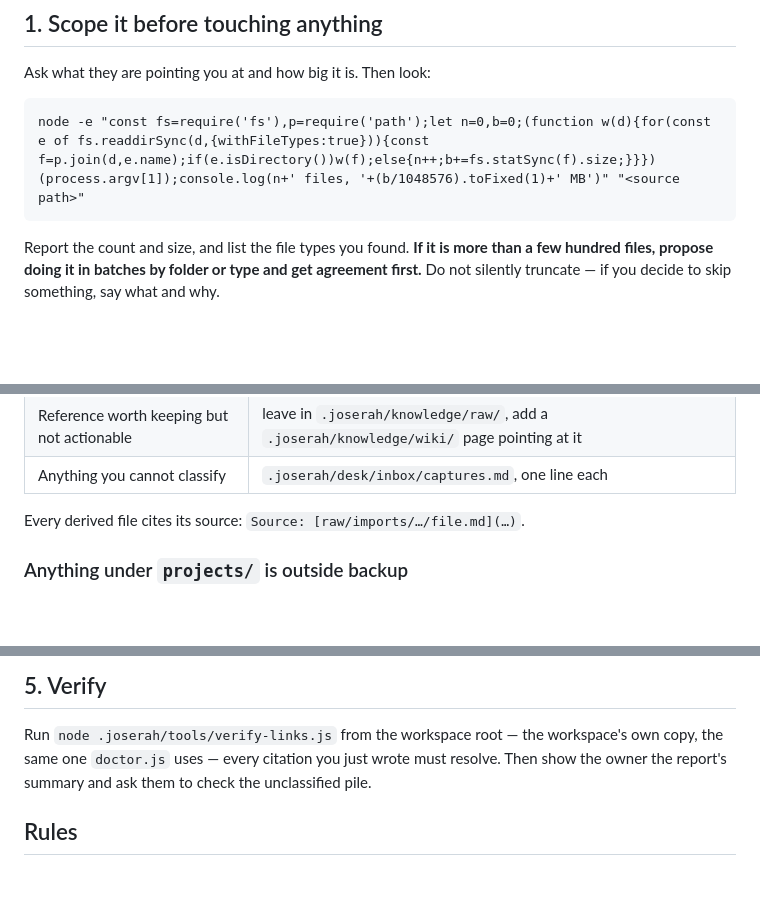
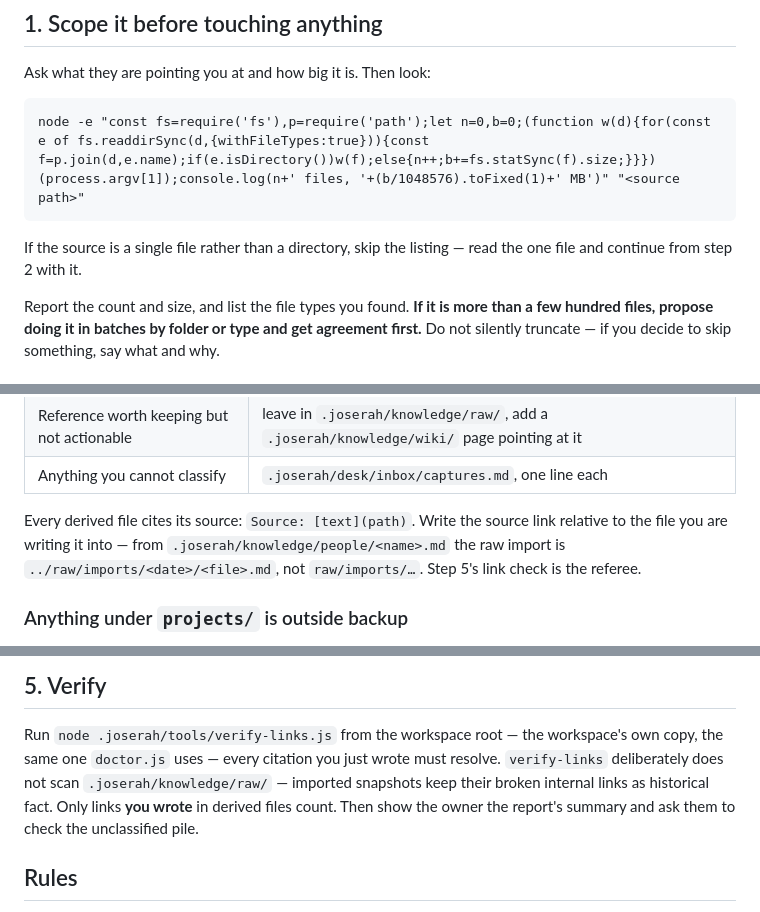
Before and after one commit to SerVian7/joserah, a Markdown page: skills/import/SKILL.md, 3 parts joined by grey strips. GitHub-like rendering; blank space fills up the shorter version.

Commit message:
docs: import skill — single files, correct citation paths, raw link policy

````diff
--- a/skills/import/SKILL.md
+++ b/skills/import/SKILL.md
@@ -25,6 +25,9 @@ Ask what they are pointing you at and how big it is. Then look:
 ```
 node -e "const fs=require('fs'),p=require('path');let n=0,b=0;(function w(d){for(const e of fs.readdirSync(d,{withFileTypes:true})){const f=p.join(d,e.name);if(e.isDirectory())w(f);else{n++;b+=fs.statSync(f).size;}}})(process.argv[1]);console.log(n+' files, '+(b/1048576).toFixed(1)+' MB')" "<source path>"
 ```
+
+If the source is a single file rather than a directory, skip the listing —
+read the one file and continue from step 2 with it.
 
 Report the count and size, and list the file types you found. **If it is more
 than a few hundred files, propose doing it in batches by folder or type and
@@ -55,7 +58,11 @@ For each source, decide what it produces and write it to its home:
 | Reference worth keeping but not actionable | leave in `.joserah/knowledge/raw/`, add a `.joserah/knowledge/wiki/` page pointing at it |
 | Anything you cannot classify | `.joserah/desk/inbox/captures.md`, one line each |
 
-Every derived file cites its source: `Source: [raw/imports/…/file.md](…)`.
+Every derived file cites its source: `Source: [text](path)`. Write the source
+link relative to the file you are writing it into — from
+`.joserah/knowledge/people/<name>.md` the raw import is
+`../raw/imports/<date>/<file>.md`, not `raw/imports/…`. Step 5's link check
+is the referee.
 
 ### Anything under `projects/` is outside backup
 
@@ -106,8 +113,10 @@ Files copied: N (M MB)
 
 Run `node .joserah/tools/verify-links.js` from the workspace root — the workspace's own
 copy, the same one `doctor.js` uses — every citation you just wrote must
-resolve. Then show the owner the report's summary and ask them to check the
-unclassified pile.
+resolve. `verify-links` deliberately does not scan `.joserah/knowledge/raw/`
+— imported snapshots keep their broken internal links as historical fact.
+Only links **you wrote** in derived files count. Then show the owner the
+report's summary and ask them to check the unclassified pile.
 
 ## Rules
 
````
